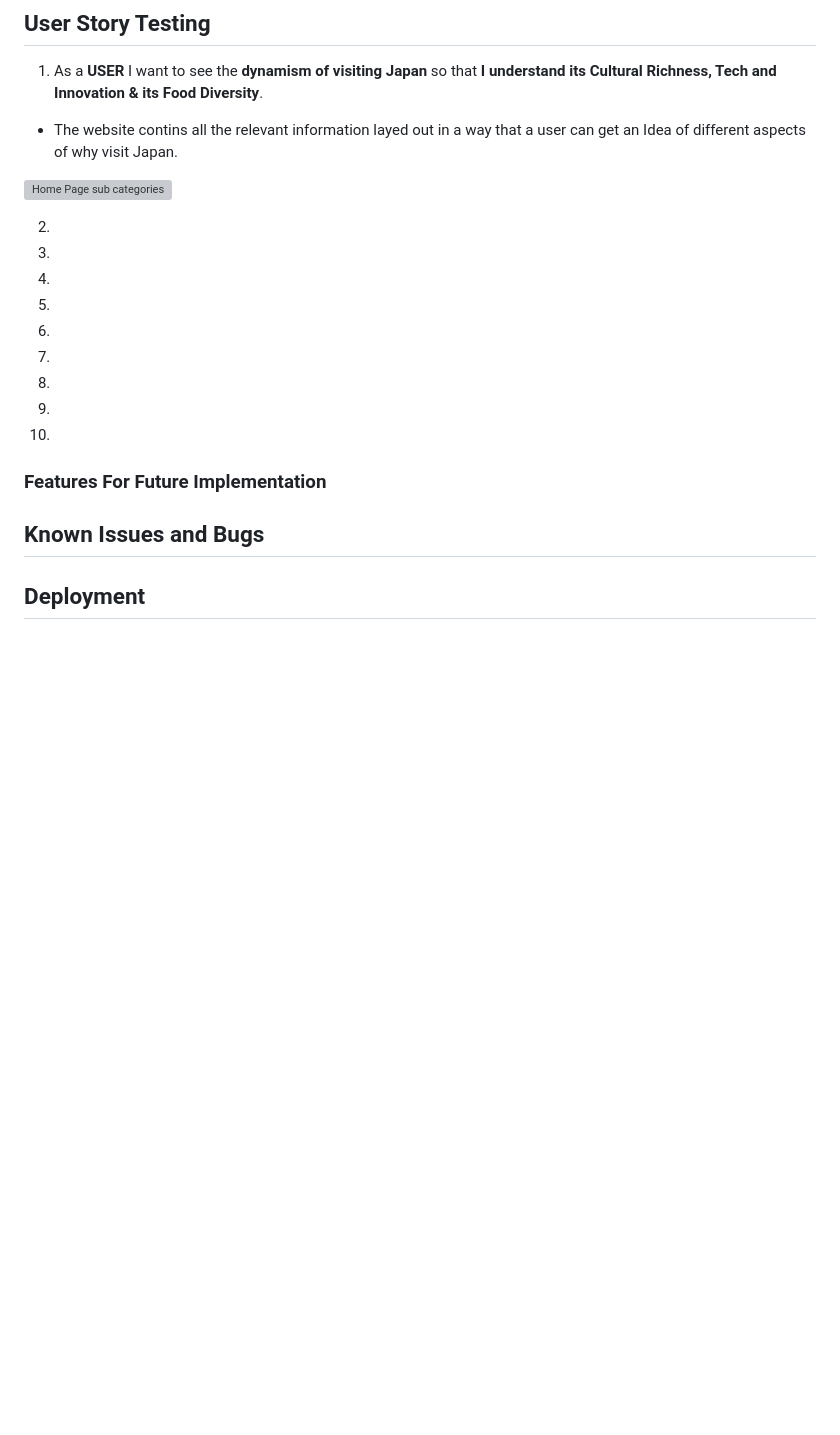
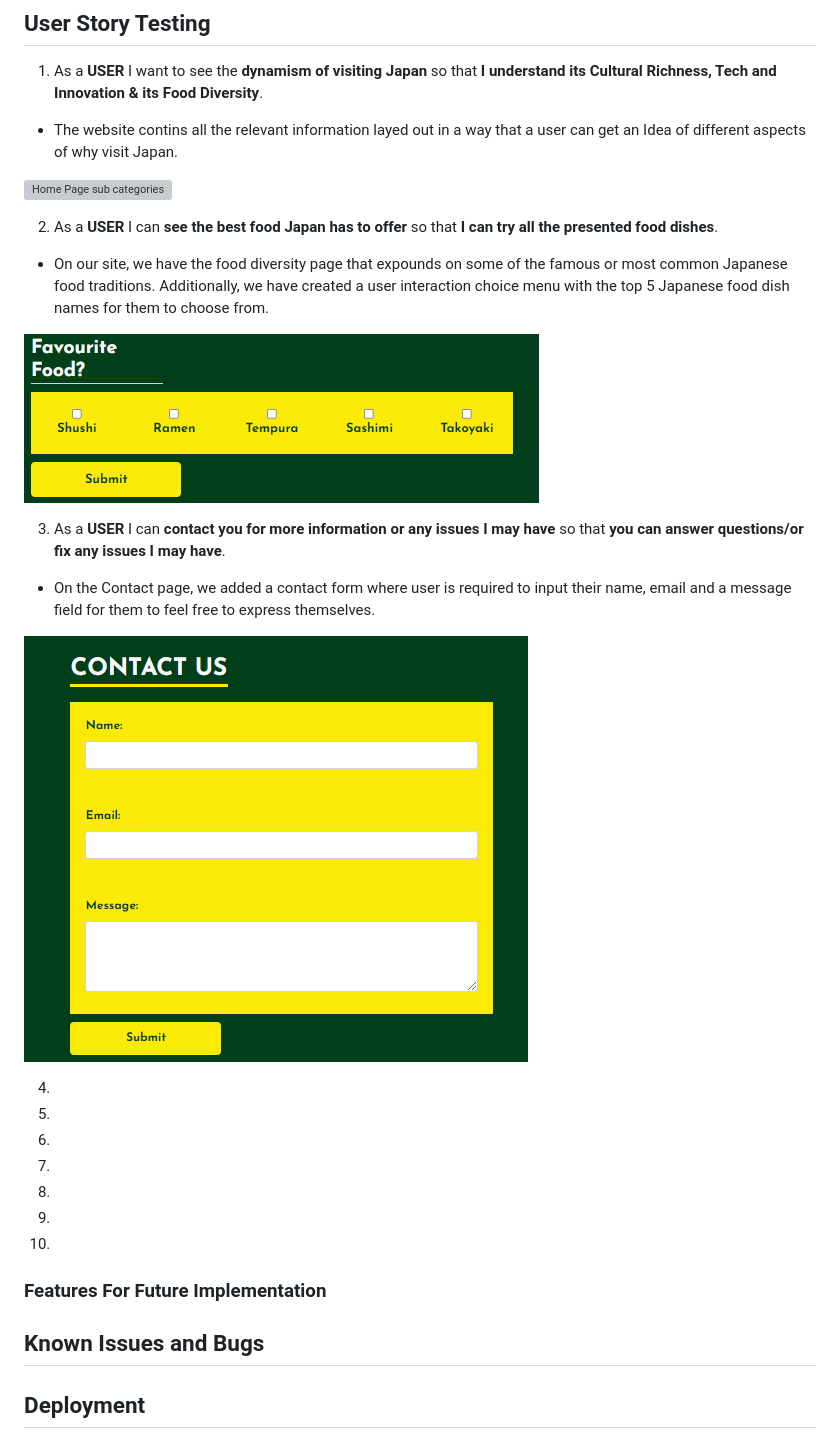
Before and after one commit to TerenceTamuka/classycoders-hackathon, a Markdown page: README.md, the part around one of its changes. Rendered like a GitHub page; pictures changed too: media/food-info.png (added), media/user-feedback.png (added); blank space fills up the shorter version; grey boxes are pictures that could not be loaded.

Commit message:
Took away all the excess commented out code and added more content to README file

```diff
--- a/README.md
+++ b/README.md
@@ -189,7 +192,15 @@ Mobile View:
 
-2.
+2. As a **USER** I can **see the best food Japan has to offer** so that **I can try all the presented food dishes**.
 
-3.
+- On our site, we have the food diversity page that expounds on some of the famous or most common Japanese food traditions.  Additionally, we have created a user interaction choice menu with the top 5 Japanese food dish names for them to choose from.
+
+![Japanese Food options](media/food-info.png)
+
+3. As a **USER** I can **contact you for more information or any issues I may have** so that **you can answer questions/or fix any issues I may have**.
+
+- On the Contact page, we added a contact form where user is required to input their name, email and a message field for them to feel free to express themselves.
+
+![User Contact Form](media/user-feedback.png)
 
 4.
 
```
Also changed, not shown: other parts of README.md (+8 -5 lines), media/homepage-iPad-view.png (added), 5 other files.
